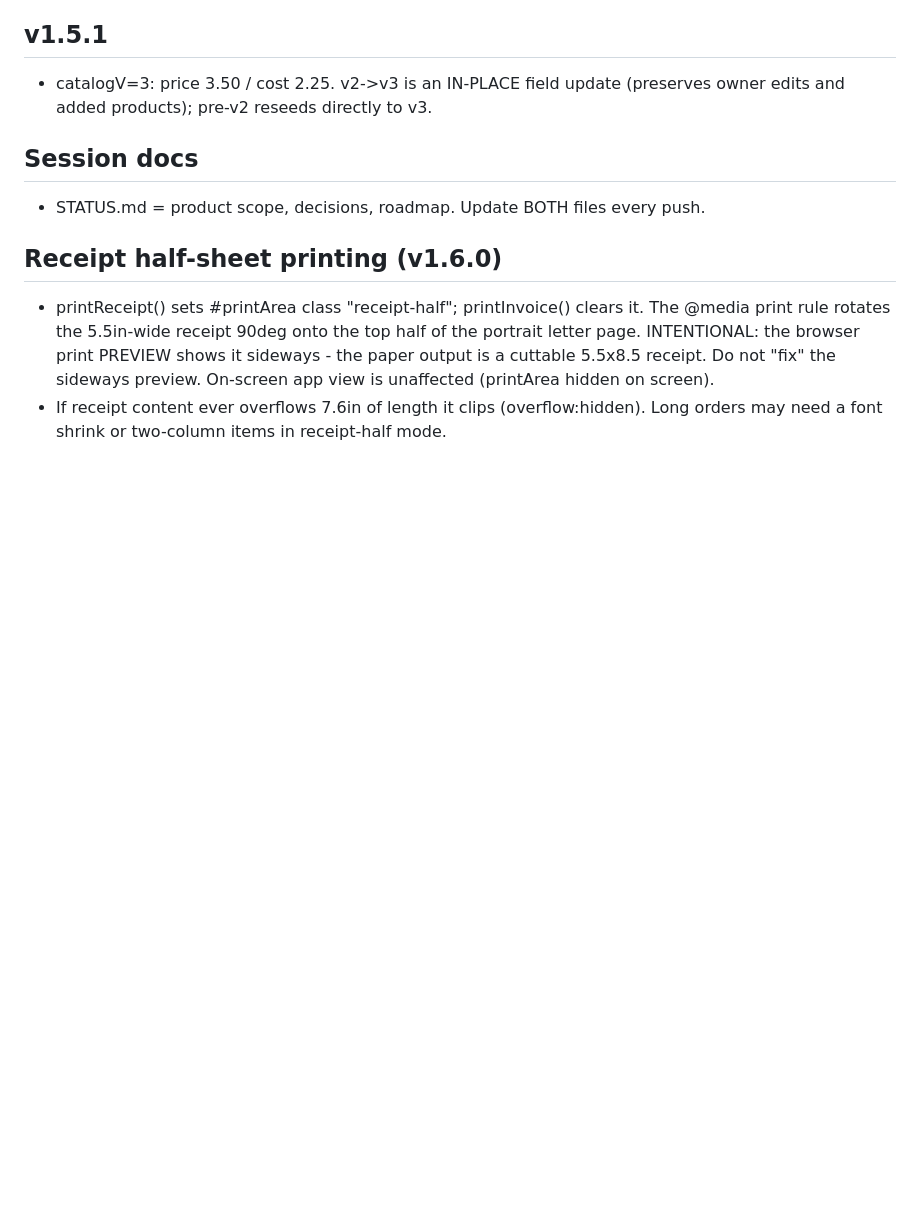
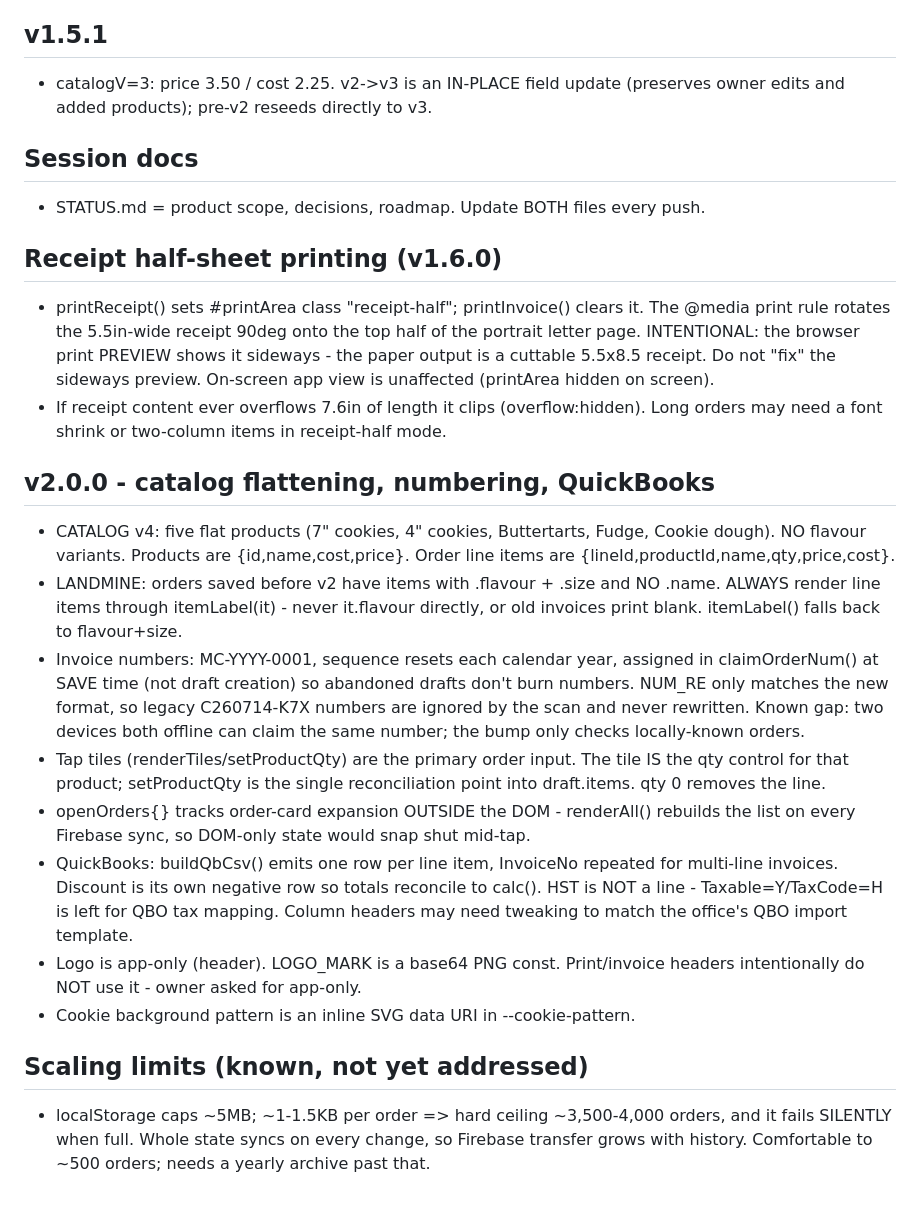
Before and after one commit to crepracon/Merrickville-cookies-delivery-app, a Markdown page: CLAUDE.md, the part around the change. Drawn GitHub-style; blank space fills up the shorter version.

Commit message:
docs: v2.0.0 architecture notes and landmines

```diff
--- a/CLAUDE.md
+++ b/CLAUDE.md
@@ -123,3 +123,34 @@ Fonts only from Google Fonts CDN. Deployed via GitHub Pages.
   sideways preview. On-screen app view is unaffected (printArea hidden on screen).
 - If receipt content ever overflows 7.6in of length it clips (overflow:hidden).
   Long orders may need a font shrink or two-column items in receipt-half mode.
+
+## v2.0.0 - catalog flattening, numbering, QuickBooks
+- CATALOG v4: five flat products (7" cookies, 4" cookies, Buttertarts, Fudge,
+  Cookie dough). NO flavour variants. Products are {id,name,cost,price}.
+  Order line items are {lineId,productId,name,qty,price,cost}.
+- LANDMINE: orders saved before v2 have items with .flavour + .size and NO .name.
+  ALWAYS render line items through itemLabel(it) - never it.flavour directly, or
+  old invoices print blank. itemLabel() falls back to flavour+size.
+- Invoice numbers: MC-YYYY-0001, sequence resets each calendar year, assigned in
+  claimOrderNum() at SAVE time (not draft creation) so abandoned drafts don't burn
+  numbers. NUM_RE only matches the new format, so legacy C260714-K7X numbers are
+  ignored by the scan and never rewritten. Known gap: two devices both offline can
+  claim the same number; the bump only checks locally-known orders.
+- Tap tiles (renderTiles/setProductQty) are the primary order input. The tile IS
+  the qty control for that product; setProductQty is the single reconciliation
+  point into draft.items. qty 0 removes the line.
+- openOrders{} tracks order-card expansion OUTSIDE the DOM - renderAll() rebuilds
+  the list on every Firebase sync, so DOM-only state would snap shut mid-tap.
+- QuickBooks: buildQbCsv() emits one row per line item, InvoiceNo repeated for
+  multi-line invoices. Discount is its own negative row so totals reconcile to
+  calc(). HST is NOT a line - Taxable=Y/TaxCode=H is left for QBO tax mapping.
+  Column headers may need tweaking to match the office's QBO import template.
+- Logo is app-only (header). LOGO_MARK is a base64 PNG const. Print/invoice
+  headers intentionally do NOT use it - owner asked for app-only.
+- Cookie background pattern is an inline SVG data URI in --cookie-pattern.
+
+## Scaling limits (known, not yet addressed)
+- localStorage caps ~5MB; ~1-1.5KB per order => hard ceiling ~3,500-4,000 orders,
+  and it fails SILENTLY when full. Whole state syncs on every change, so Firebase
+  transfer grows with history. Comfortable to ~500 orders; needs a yearly archive
+  past that.
```
